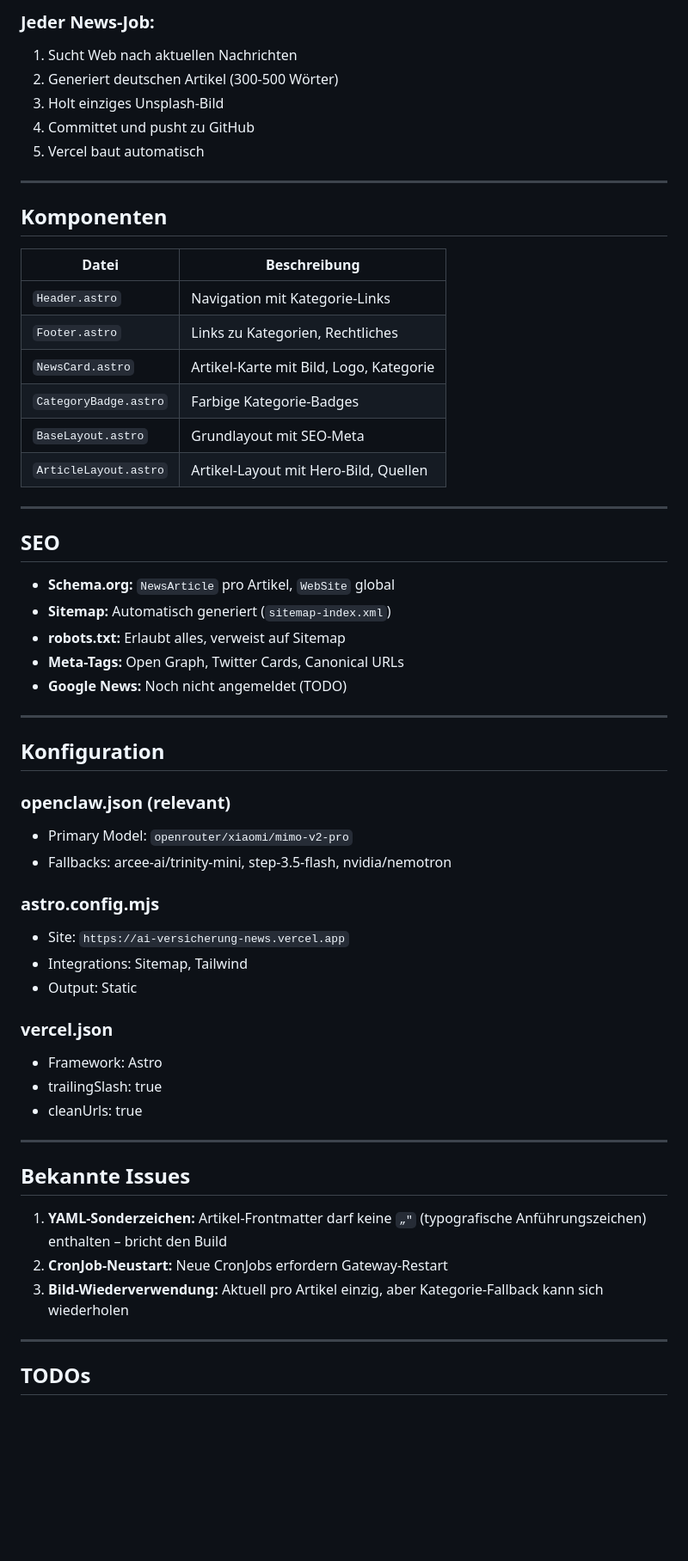
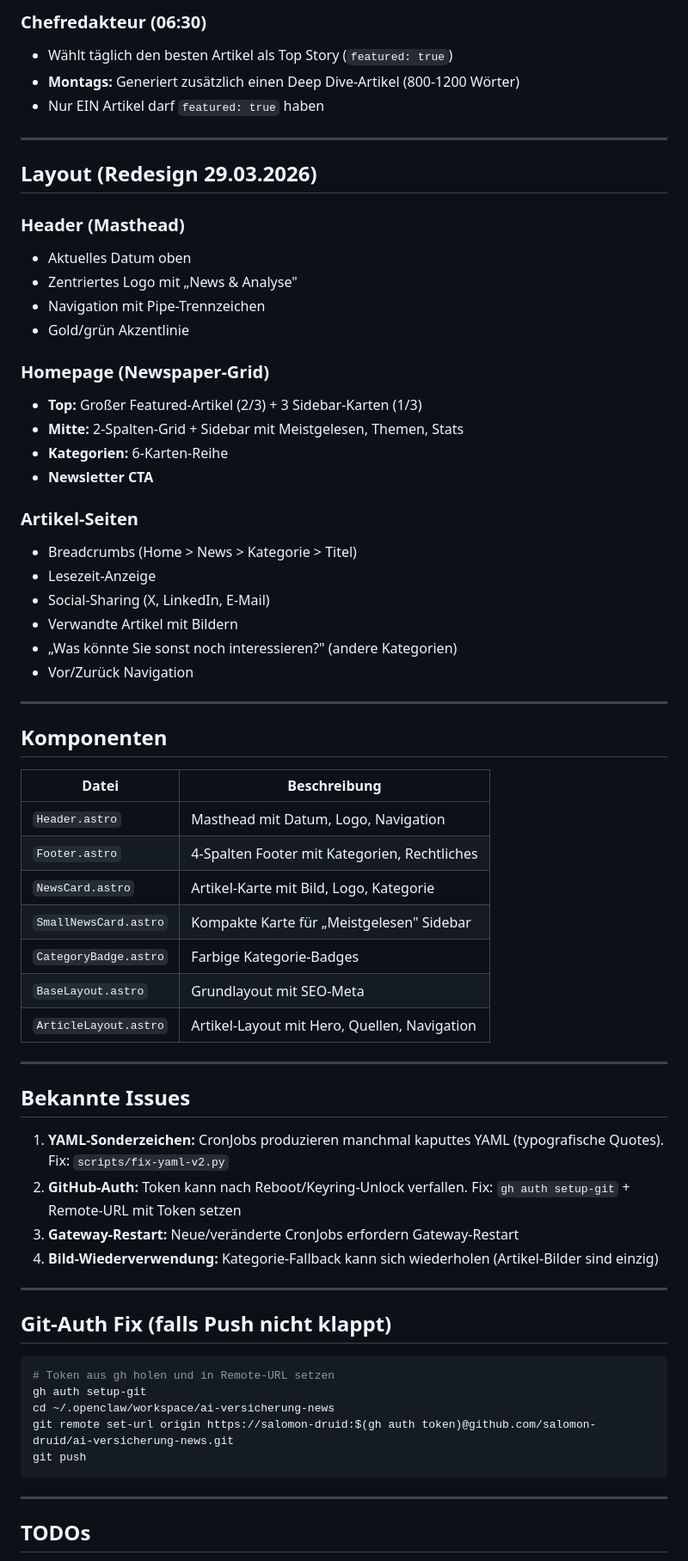
Before and after one commit to salomon-druid/ai-versicherung-news, a Markdown page: DOCS.md, the part around one of its changes. Shown at 86% size. GitHub-like rendering; blank space fills up the shorter version.

````diff
--- a/DOCS.md
+++ b/DOCS.md
@@ -141,10 +155,32 @@ public/images/
 
-### Jeder News-Job:
-1. Sucht Web nach aktuellen Nachrichten
-2. Generiert deutschen Artikel (300-500 Wörter)
-3. Holt einziges Unsplash-Bild
-4. Committet und pusht zu GitHub
-5. Vercel baut automatisch
+### Chefredakteur (06:30)
+- Wählt täglich den besten Artikel als Top Story (`featured: true`)
+- **Montags:** Generiert zusätzlich einen Deep Dive-Artikel (800-1200 Wörter)
+- Nur EIN Artikel darf `featured: true` haben
+
+---
+
+## Layout (Redesign 29.03.2026)
+
+### Header (Masthead)
+- Aktuelles Datum oben
+- Zentriertes Logo mit „News & Analyse"
+- Navigation mit Pipe-Trennzeichen
+- Gold/grün Akzentlinie
+
+### Homepage (Newspaper-Grid)
+- **Top:** Großer Featured-Artikel (2/3) + 3 Sidebar-Karten (1/3)
+- **Mitte:** 2-Spalten-Grid + Sidebar mit Meistgelesen, Themen, Stats
+- **Kategorien:** 6-Karten-Reihe
+- **Newsletter CTA**
+
+### Artikel-Seiten
+- Breadcrumbs (Home > News > Kategorie > Titel)
+- Lesezeit-Anzeige
+- Social-Sharing (X, LinkedIn, E-Mail)
+- Verwandte Artikel mit Bildern
+- „Was könnte Sie sonst noch interessieren?" (andere Kategorien)
+- Vor/Zurück Navigation
 
 ---
 
@@ -152,48 +188,34 @@ public/images/
 
 | Datei | Beschreibung |
 |-------|--------------|
-| `Header.astro` | Navigation mit Kategorie-Links |
-| `Footer.astro` | Links zu Kategorien, Rechtliches |
+| `Header.astro` | Masthead mit Datum, Logo, Navigation |
+| `Footer.astro` | 4-Spalten Footer mit Kategorien, Rechtliches |
 | `NewsCard.astro` | Artikel-Karte mit Bild, Logo, Kategorie |
+| `SmallNewsCard.astro` | Kompakte Karte für „Meistgelesen" Sidebar |
 | `CategoryBadge.astro` | Farbige Kategorie-Badges |
 | `BaseLayout.astro` | Grundlayout mit SEO-Meta |
-| `ArticleLayout.astro` | Artikel-Layout mit Hero-Bild, Quellen |
-
----
-
-## SEO
-
-- **Schema.org:** `NewsArticle` pro Artikel, `WebSite` global
-- **Sitemap:** Automatisch generiert (`sitemap-index.xml`)
-- **robots.txt:** Erlaubt alles, verweist auf Sitemap
-- **Meta-Tags:** Open Graph, Twitter Cards, Canonical URLs
-- **Google News:** Noch nicht angemeldet (TODO)
-
----
-
-## Konfiguration
-
-### openclaw.json (relevant)
-- Primary Model: `openrouter/xiaomi/mimo-v2-pro`
-- Fallbacks: arcee-ai/trinity-mini, step-3.5-flash, nvidia/nemotron
-
-### astro.config.mjs
-- Site: `https://ai-versicherung-news.vercel.app`
-- Integrations: Sitemap, Tailwind
-- Output: Static
-
-### vercel.json
-- Framework: Astro
-- trailingSlash: true
-- cleanUrls: true
+| `ArticleLayout.astro` | Artikel-Layout mit Hero, Quellen, Navigation |
 
 ---
 
 ## Bekannte Issues
 
-1. **YAML-Sonderzeichen:** Artikel-Frontmatter darf keine `„"` (typografische Anführungszeichen) enthalten – bricht den Build
-2. **CronJob-Neustart:** Neue CronJobs erfordern Gateway-Restart
-3. **Bild-Wiederverwendung:** Aktuell pro Artikel einzig, aber Kategorie-Fallback kann sich wiederholen
+1. **YAML-Sonderzeichen:** CronJobs produzieren manchmal kaputtes YAML (typografische Quotes). Fix: `scripts/fix-yaml-v2.py`
+2. **GitHub-Auth:** Token kann nach Reboot/Keyring-Unlock verfallen. Fix: `gh auth setup-git` + Remote-URL mit Token setzen
+3. **Gateway-Restart:** Neue/veränderte CronJobs erfordern Gateway-Restart
+4. **Bild-Wiederverwendung:** Kategorie-Fallback kann sich wiederholen (Artikel-Bilder sind einzig)
+
+---
+
+## Git-Auth Fix (falls Push nicht klappt)
+
+```bash
+# Token aus gh holen und in Remote-URL setzen
+gh auth setup-git
+cd ~/.openclaw/workspace/ai-versicherung-news
+git remote set-url origin https://salomon-druid:$(gh auth token)@github.com/salomon-druid/ai-versicherung-news.git
+git push
+```
 
 ---
 
````
Also changed, not shown: other parts of DOCS.md (+54 -36 lines).
